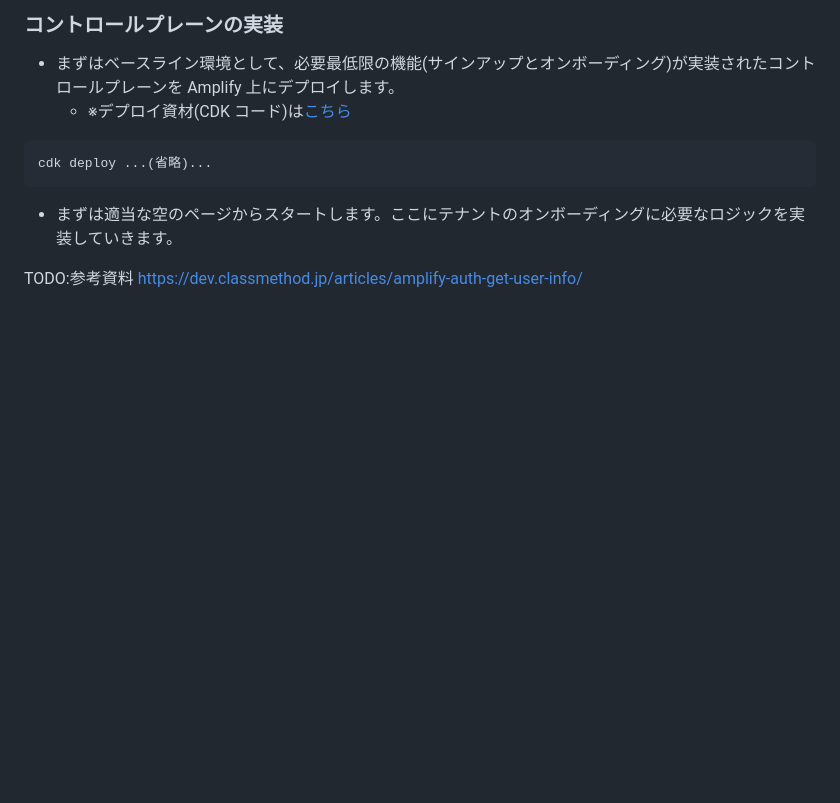
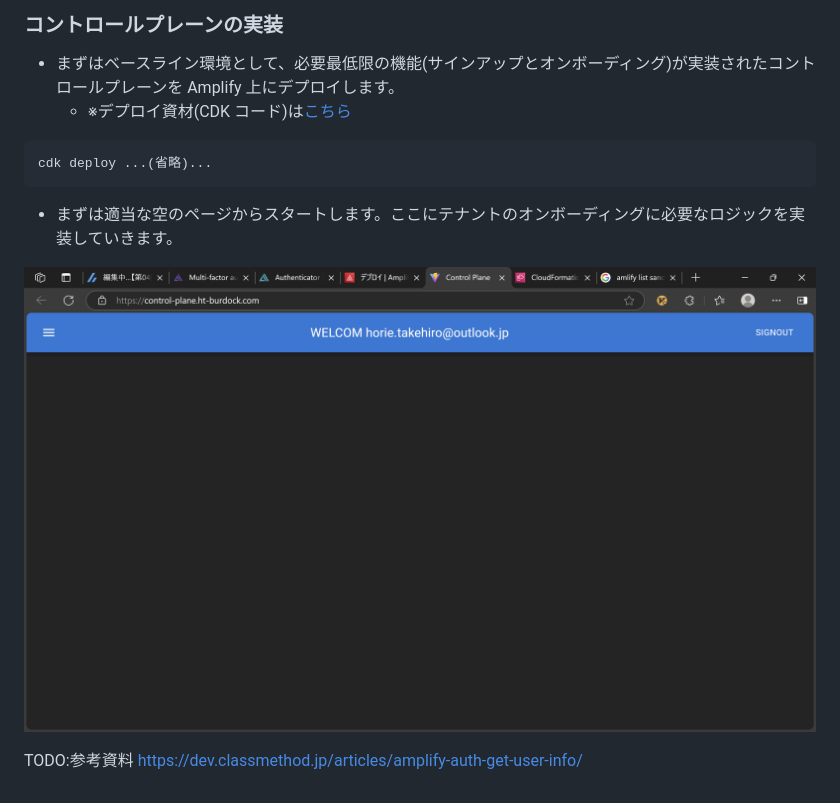
Before and after one commit to horietakehiro/deep-dive-multi-tenant-saas-on-aws, a Markdown page: articles/deep-dive-multi-tenant-saas-on-aws-06.md, the part around the change. Rendered like a GitHub page; pictures changed too: images/06/empty-control-plane.png (added); blank space fills up the shorter version.

Commit message:
空のコントロールプレーンの画像追加

```diff
--- a/articles/deep-dive-multi-tenant-saas-on-aws-06.md
+++ b/articles/deep-dive-multi-tenant-saas-on-aws-06.md
@@ -35,5 +35,7 @@ cdk deploy ...(省略)...
 
 - まずは適当な空のページからスタートします。ここにテナントのオンボーディングに必要なロジックを実装していきます。
 
+![](/images/06/empty-control-plane.png)
+
 TODO:参考資料
 https://dev.classmethod.jp/articles/amplify-auth-get-user-info/
```
